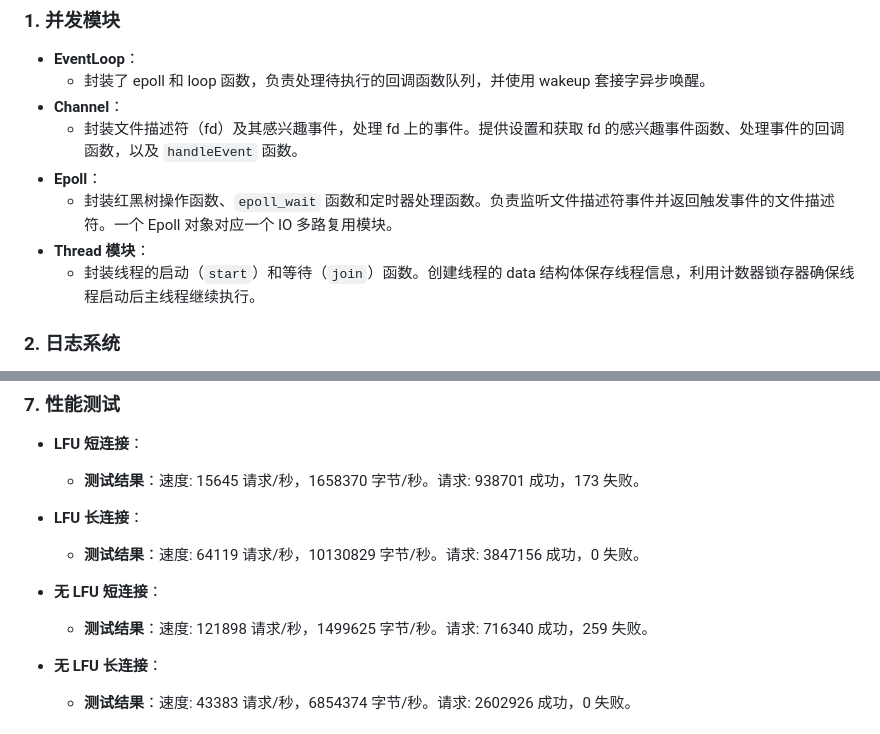
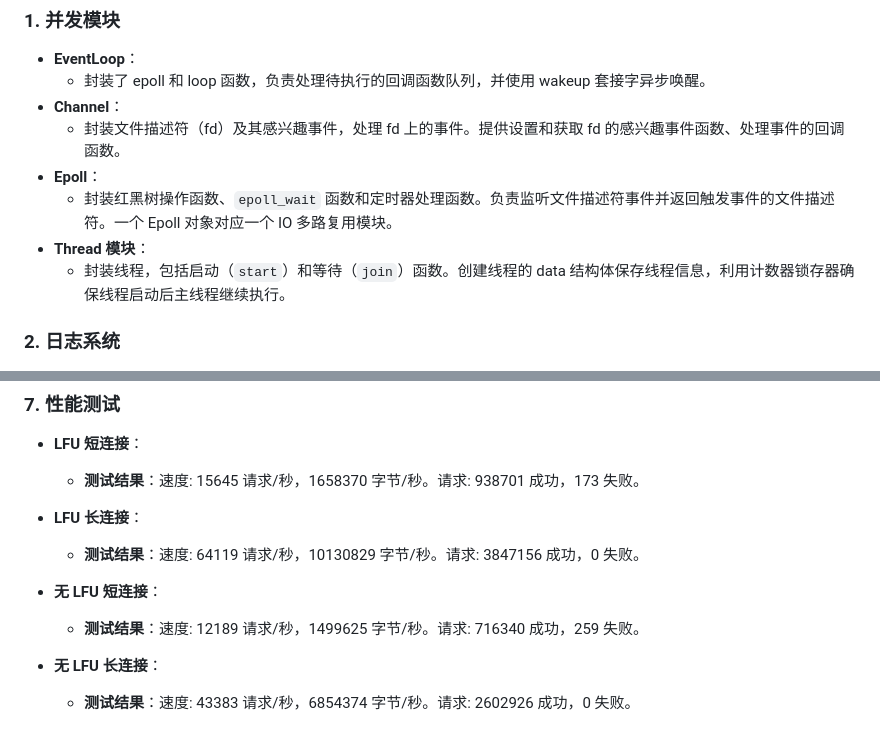
Before and after one commit to xiaozhu163/Webserver, a Markdown page: README.md, 2 parts joined by grey strips. Drawn GitHub-style.

Commit message:
Update README.md
data figure

```diff
--- a/README.md
+++ b/README.md
@@ -19,11 +19,11 @@ Tiny Webserver
 - **EventLoop**：
   - 封装了 epoll 和 loop 函数，负责处理待执行的回调函数队列，并使用 wakeup 套接字异步唤醒。
 - **Channel**：
-  - 封装文件描述符（fd）及其感兴趣事件，处理 fd 上的事件。提供设置和获取 fd 的感兴趣事件函数、处理事件的回调函数，以及 `handleEvent` 函数。
+  - 封装文件描述符（fd）及其感兴趣事件，处理 fd 上的事件。提供设置和获取 fd 的感兴趣事件函数、处理事件的回调函数。
 - **Epoll**：
   - 封装红黑树操作函数、`epoll_wait` 函数和定时器处理函数。负责监听文件描述符事件并返回触发事件的文件描述符。一个 Epoll 对象对应一个 IO 多路复用模块。
 - **Thread 模块**：
-  - 封装线程的启动（`start`）和等待（`join`）函数。创建线程的 data 结构体保存线程信息，利用计数器锁存器确保线程启动后主线程继续执行。
+  - 封装线程，包括启动（`start`）和等待（`join`）函数。创建线程的 data 结构体保存线程信息，利用计数器锁存器确保线程启动后主线程继续执行。
 
 ### 2. 日志系统
 - **Logstream**：
@@ -67,7 +67,7 @@ Tiny Webserver
   - **测试结果**：速度: 64119 请求/秒，10130829 字节/秒。请求: 3847156 成功，0 失败。
 
 - **无 LFU 短连接**：
-  - **测试结果**：速度: 121898 请求/秒，1499625 字节/秒。请求: 716340 成功，259 失败。
+  - **测试结果**：速度: 12189 请求/秒，1499625 字节/秒。请求: 716340 成功，259 失败。
 
 - **无 LFU 长连接**：
   - **测试结果**：速度: 43383 请求/秒，6854374 字节/秒。请求: 2602926 成功，0 失败。
```
